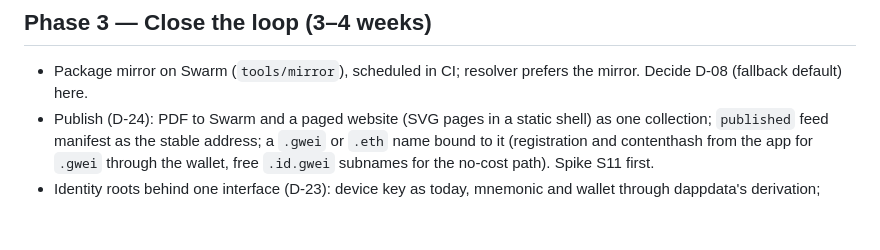
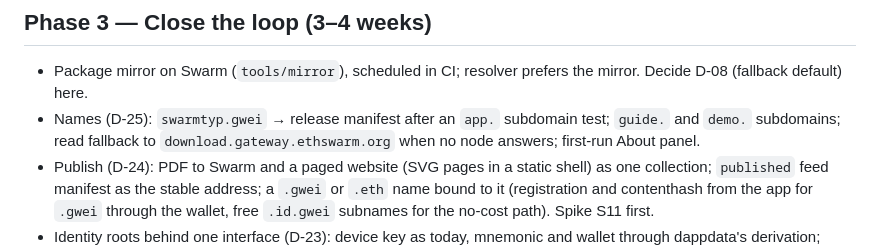
Before and after one commit to petfold/swarmtyp, a Markdown page: docs/plan.md, the part around the change. GitHub-like rendering; blank space fills up the shorter version.

```diff
--- a/docs/plan.md
+++ b/docs/plan.md
@@ -54,6 +54,7 @@ After M2: the first public post to the Typst community and the questions to Typs
 ## Phase 3 — Close the loop (3–4 weeks)
 
 - Package mirror on Swarm (`tools/mirror`), scheduled in CI; resolver prefers the mirror. Decide D-08 (fallback default) here.
+- Names (D-25): `swarmtyp.gwei` → release manifest after an `app.` subdomain test; `guide.` and `demo.` subdomains; read fallback to `download.gateway.ethswarm.org` when no node answers; first-run About panel.
 - Publish (D-24): PDF to Swarm and a paged website (SVG pages in a static shell) as one collection; `published` feed manifest as the stable address; a `.gwei` or `.eth` name bound to it (registration and contenthash from the app for `.gwei` through the wallet, free `.id.gwei` subnames for the no-cost path). Spike S11 first.
 - Identity roots behind one interface (D-23): device key as today, mnemonic and wallet through dappdata's derivation; choose swarmtyp's app identity string first. Project list via dappdata.
 - Swarm Desktop path documented and tested (local Bee, own stamp).
```
Also changed, not shown: docs/decisions.md (+13 -0 lines), spikes/s11/POINT-NAME-AT-APP.md (added, +14 -0 lines).
